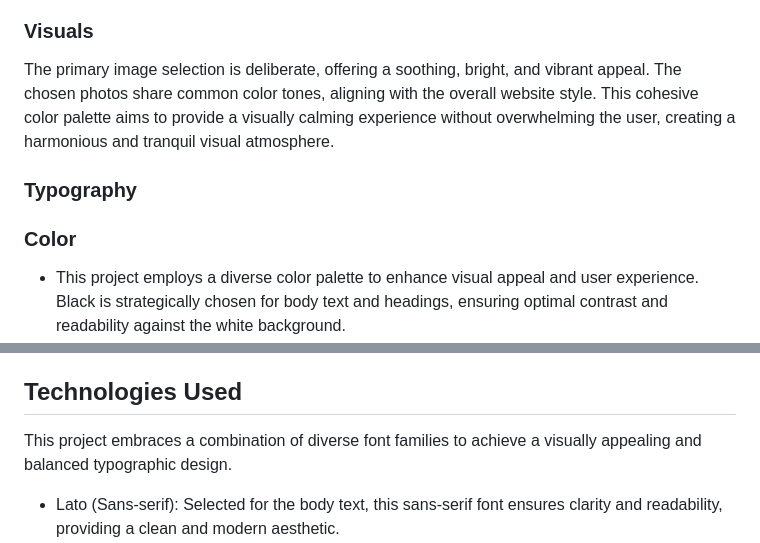
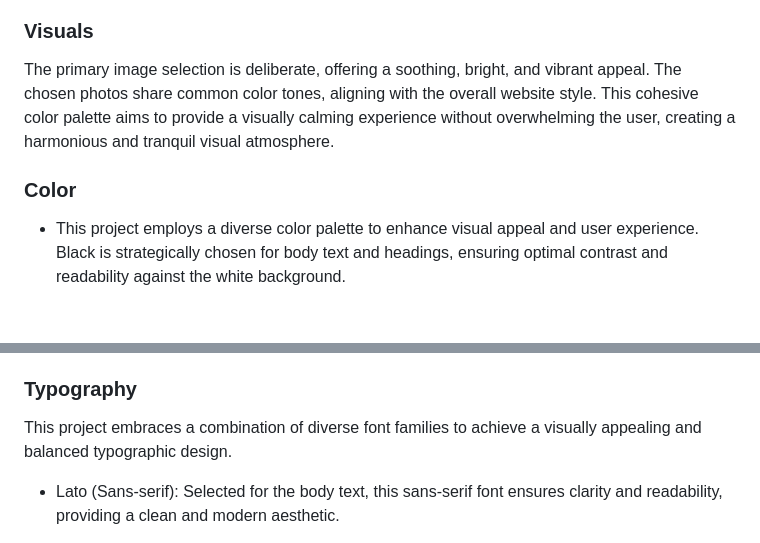
Before and after one commit to fh255/Cox-s-Bazar, a Markdown page: README.md, 2 parts joined by grey strips. Rendered like a GitHub page; blank space fills up the shorter version.

```diff
--- a/README.md
+++ b/README.md
@@ -42,16 +42,14 @@ In essence, the Cox's Bazar website is a testament to the beauty of the region,
 ### Visuals
 The primary image selection is deliberate, offering a soothing, bright, and vibrant appeal. The chosen photos share common color tones, aligning with the overall website style. This cohesive color palette aims to provide a visually calming experience without overwhelming the user, creating a harmonious and tranquil visual atmosphere.
 
-### Typography
 ### Color
-
 - This project employs a diverse color palette to enhance visual appeal and user experience. Black is strategically chosen for body text and headings, ensuring optimal contrast and readability against the white background.
 - Navigation links transform dynamically with a semi-transparent blue hue (rgba(22, 161, 235, 0.8)) upon hover, adding an interactive touch.
 - Dark Gray (#3a3a3a) takes center stage for descriptive text and social network icons, introducing a subtle contrast to maintain a cohesive design.
 - A vibrant Blue Accent (#0091ff) is elegantly applied to social network icons during hover events, contributing to a dynamic and responsive user interaction.
 - Dark Gray is consistently utilized for headings and paragraph text, fostering a harmonious reading experience across different sections of the project. This thoughtfully crafted color scheme not only prioritizes readability but also infuses the design with a sense of balance and aesthetic coherence.
 
-## Technologies Used
+### Typography
 This project embraces a combination of diverse font families to achieve a visually appealing and balanced typographic design.
 - Lato (Sans-serif): Selected for the body text, this sans-serif font ensures clarity and readability, providing a clean and modern aesthetic.
 - Tinos (Serif): Employed for h1 headings, Tinos adds a touch of sophistication and emphasis, complementing the overall design.
```
